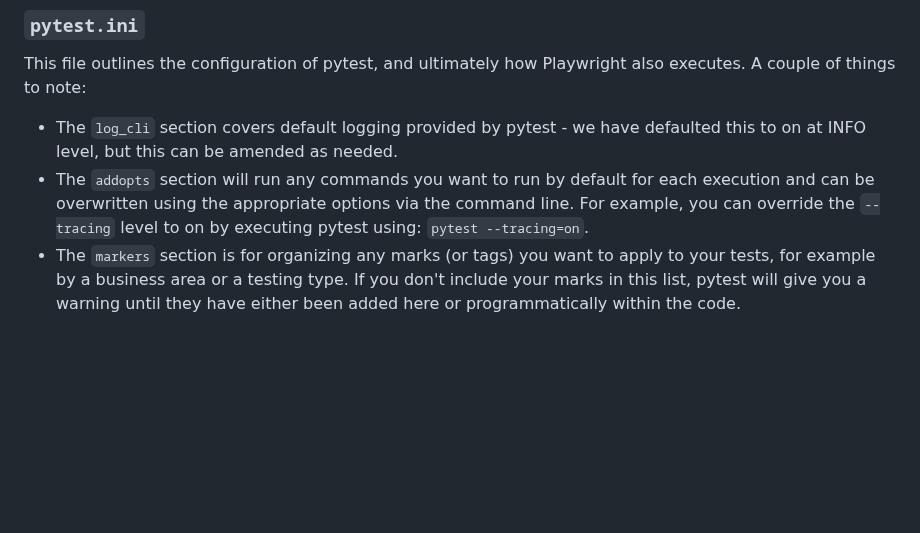
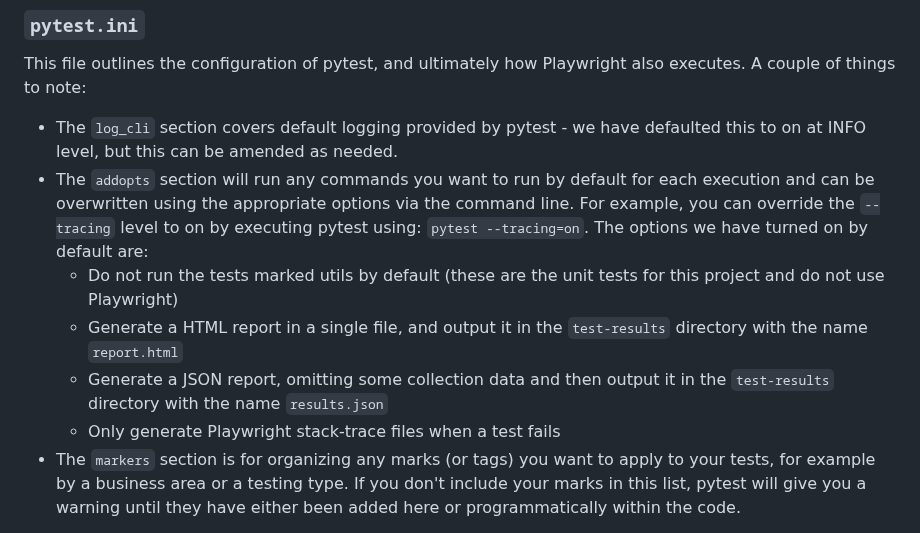
Before and after one commit to nhs-england-tools/playwright-python-blueprint, a Markdown page: docs/getting-started/2_Blueprint_File_Breakdown.md, the part around the change. GitHub-like rendering; blank space fills up the shorter version.

```diff
--- a/docs/getting-started/2_Blueprint_File_Breakdown.md
+++ b/docs/getting-started/2_Blueprint_File_Breakdown.md
@@ -27,7 +27,11 @@ This file outlines the packages required from the Python Package Index (PyPI) to
 This file outlines the configuration of pytest, and ultimately how Playwright also executes. A couple of things to note:
 
 - The `log_cli` section covers default logging provided by pytest - we have defaulted this to on at INFO level, but this can be amended as needed.
-- The `addopts` section will run any commands you want to run by default for each execution and can be overwritten using the appropriate options via the command line. For example, you can override the `--tracing` level to on by executing pytest using: `pytest --tracing=on`.
+- The `addopts` section will run any commands you want to run by default for each execution and can be overwritten using the appropriate options via the command line. For example, you can override the `--tracing` level to on by executing pytest using: `pytest --tracing=on`. The options we have turned on by default are:
+  - Do not run the tests marked utils by default (these are the unit tests for this project and do not use Playwright)
+  - Generate a HTML report in a single file, and output it in the `test-results` directory with the name `report.html`
+  - Generate a JSON report, omitting some collection data and then output it in the `test-results` directory with the name `results.json`
+  - Only generate Playwright stack-trace files when a test fails
 - The `markers` section is for organizing any marks (or tags) you want to apply to your tests, for example by a business area or a testing type. If you don't include your marks in this list, pytest will give you a warning until they have either been added here or programmatically within the code.
 
 Any configuration you want to apply to all of your test executions should be placed in this file where possible, to ensure easy maintenance.
```
Also changed, not shown: docs/getting-started/1_Understanding_Playwright_Python.md (+67 -2 lines), docs/getting-started/img/3-show_trace.png (added).
